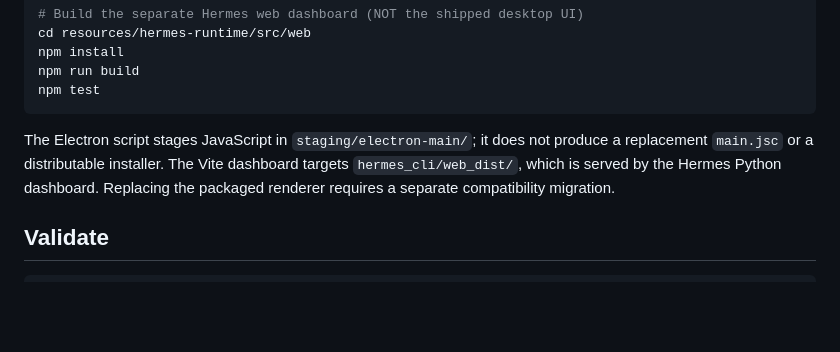
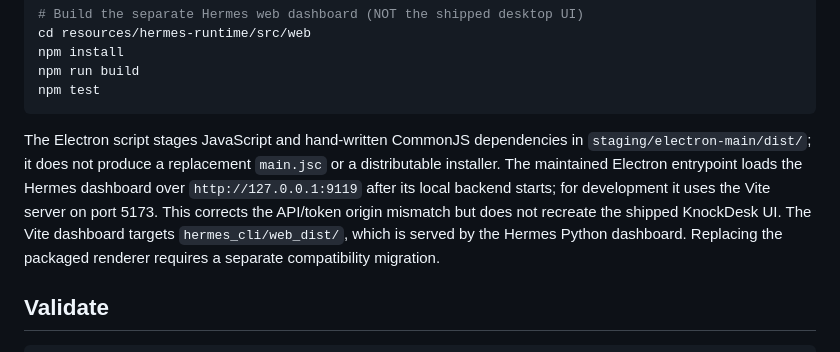
Before and after one commit to OpKnock/KnockDesk, a Markdown page: README.md, the part around the change. Rendered like a GitHub page; blank space fills up the shorter version.

Commit message:
docs: describe corrected Electron HTTP dashboard integration

````diff
--- a/README.md
+++ b/README.md
@@ -63,8 +63,12 @@ npm run build
 npm test
 ```
 
-The Electron script stages JavaScript in `staging/electron-main/`; it does
-not produce a replacement `main.jsc` or a distributable installer.
+The Electron script stages JavaScript and hand-written CommonJS dependencies in
+`staging/electron-main/dist/`; it does not produce a replacement `main.jsc`
+or a distributable installer. The maintained Electron entrypoint loads the
+Hermes dashboard over `http://127.0.0.1:9119` after its local backend starts;
+for development it uses the Vite server on port 5173. This corrects the
+API/token origin mismatch but does not recreate the shipped KnockDesk UI.
 The Vite dashboard targets `hermes_cli/web_dist/`, which is served by
 the Hermes Python dashboard. Replacing the packaged renderer requires
 a separate compatibility migration.
````
